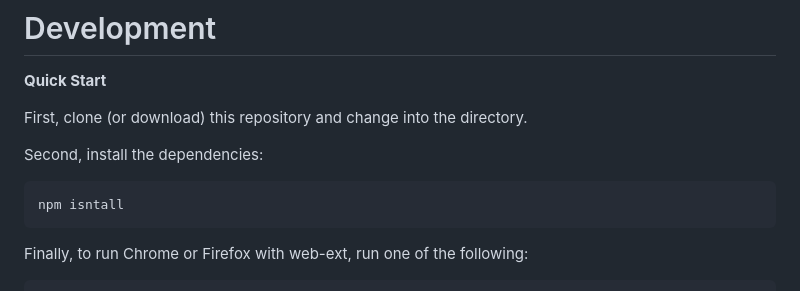
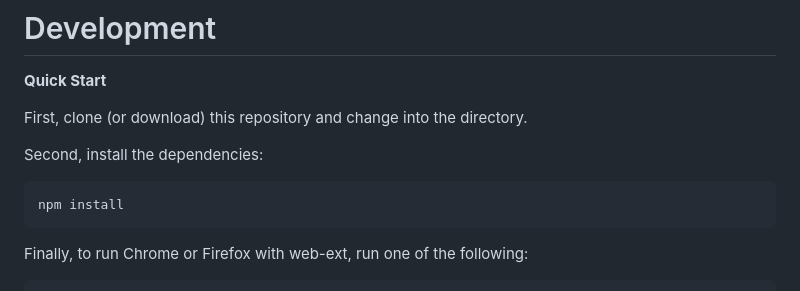
Before and after one commit to smashedr/web-enhancer, a Markdown page: README.md, the part around the change. GitHub-like rendering.

````diff
--- a/README.md
+++ b/README.md
@@ -60,7 +60,7 @@ First, clone (or download) this repository and change into the directory.
 
 Second, install the dependencies:
 ```shell
-npm isntall
+npm install
 ```
 
 Finally, to run Chrome or Firefox with web-ext, run one of the following:
````
